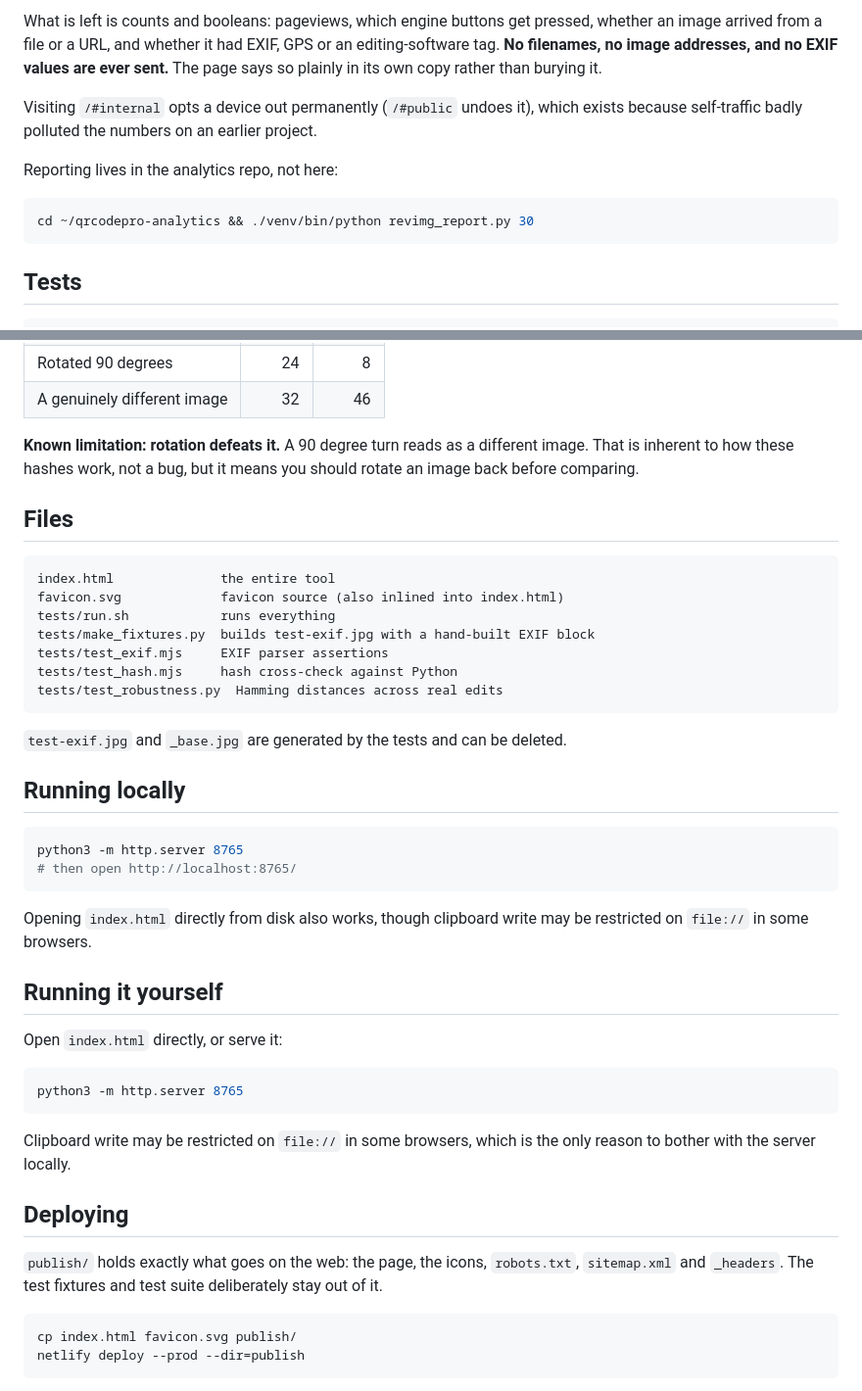
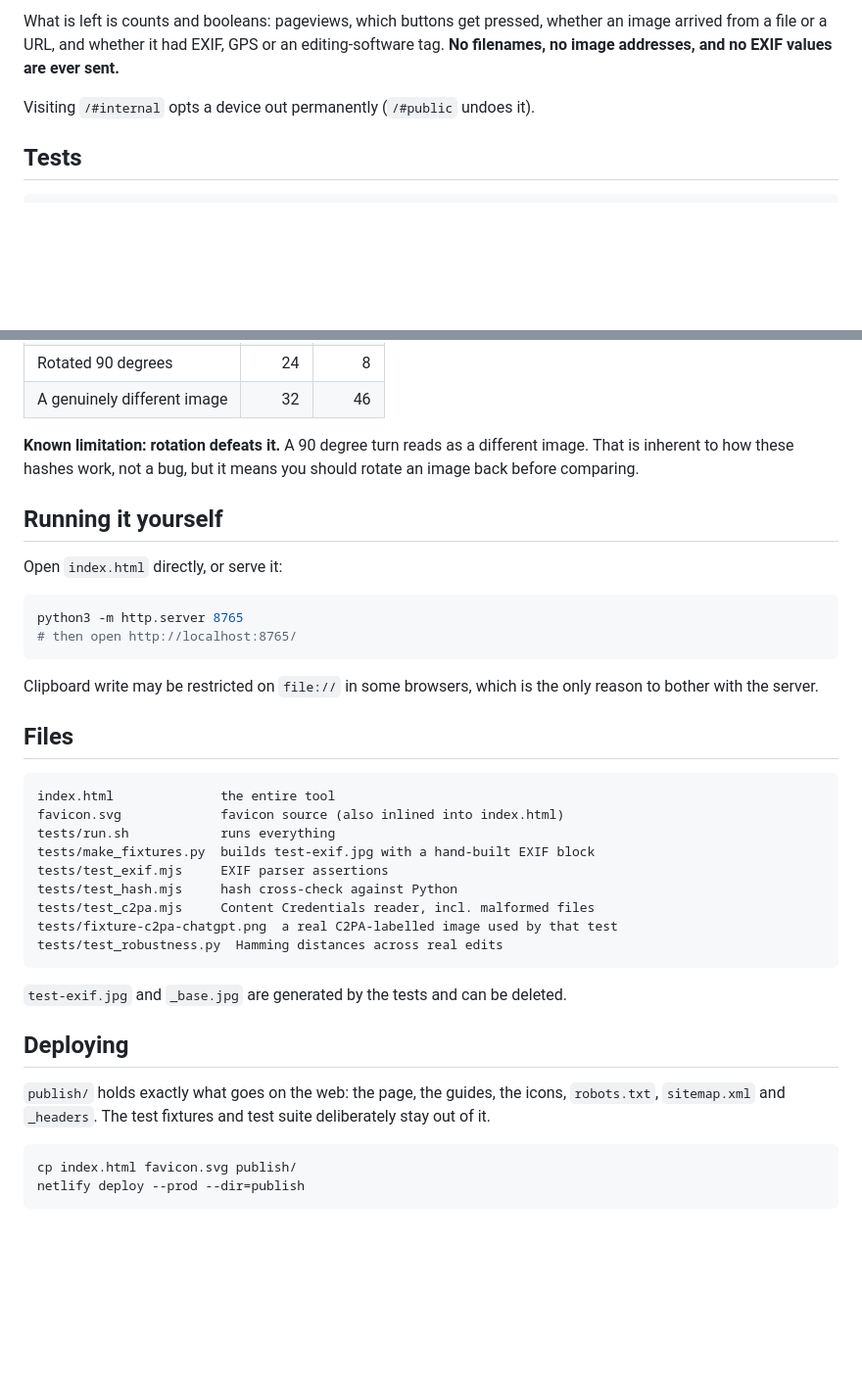
Before and after one commit to benjaminc-tech/free-reverse-image-search, a Markdown page: README.md, 2 parts joined by grey strips. Shown at 98% size. Drawn GitHub-style; blank space fills up the shorter version.

````diff
--- a/README.md
+++ b/README.md
@@ -124,17 +82,9 @@ pitch here is privacy. Three things are switched off or scrubbed:
 
-What is left is counts and booleans: pageviews, which engine buttons get pressed, whether
-an image arrived from a file or a URL, and whether it had EXIF, GPS or an editing-software
-tag. **No filenames, no image addresses, and no EXIF values are ever sent.** The page says
-so plainly in its own copy rather than burying it.
+What is left is counts and booleans: pageviews, which buttons get pressed, whether an image
+arrived from a file or a URL, and whether it had EXIF, GPS or an editing-software tag.
+**No filenames, no image addresses, and no EXIF values are ever sent.**
 
-Visiting `/#internal` opts a device out permanently (`/#public` undoes it), which exists
-because self-traffic badly polluted the numbers on an earlier project.
-
-Reporting lives in the analytics repo, not here:
-
-```bash
-cd ~/qrcodepro-analytics && ./venv/bin/python revimg_report.py 30
-```
+Visiting `/#internal` opts a device out permanently (`/#public` undoes it).
 
 ## Tests
 
@@ -177,6 +127,18 @@ Measured behaviour of pHash (distance from the original, 0 = identical):
 That is inherent to how these hashes work, not a bug, but it means you should rotate an
 image back before comparing.
 
+## Running it yourself
+
+Open `index.html` directly, or serve it:
+
+```bash
+python3 -m http.server 8765
+# then open http://localhost:8765/
+```
+
+Clipboard write may be restricted on `file://` in some browsers, which is the only reason
+to bother with the server.
+
 ## Files
 
 ```
@@ -186,36 +148,18 @@ tests/run.sh            runs everything
 tests/make_fixtures.py  builds test-exif.jpg with a hand-built EXIF block
 tests/test_exif.mjs     EXIF parser assertions
 tests/test_hash.mjs     hash cross-check against Python
+tests/test_c2pa.mjs     Content Credentials reader, incl. malformed files
+tests/fixture-c2pa-chatgpt.png  a real C2PA-labelled image used by that test
 tests/test_robustness.py  Hamming distances across real edits
 ```
 
 `test-exif.jpg` and `_base.jpg` are generated by the tests and can be deleted.
 
-## Running locally
-
-```bash
-python3 -m http.server 8765
-# then open http://localhost:8765/
-```
-
-Opening `index.html` directly from disk also works, though clipboard write may be
-restricted on `file://` in some browsers.
-
-## Running it yourself
-
-Open `index.html` directly, or serve it:
-
-```bash
-python3 -m http.server 8765
-```
-
-Clipboard write may be restricted on `file://` in some browsers, which is the only reason
-to bother with the server locally.
-
 ## Deploying
 
-`publish/` holds exactly what goes on the web: the page, the icons, `robots.txt`,
-`sitemap.xml` and `_headers`. The test fixtures and test suite deliberately stay out of it.
+`publish/` holds exactly what goes on the web: the page, the guides, the icons,
+`robots.txt`, `sitemap.xml` and `_headers`. The test fixtures and test suite deliberately
+stay out of it.
 
 ```bash
 cp index.html favicon.svg publish/
````
Also changed, not shown: other parts of README.md (+44 -86 lines), docs/screenshot.png.
